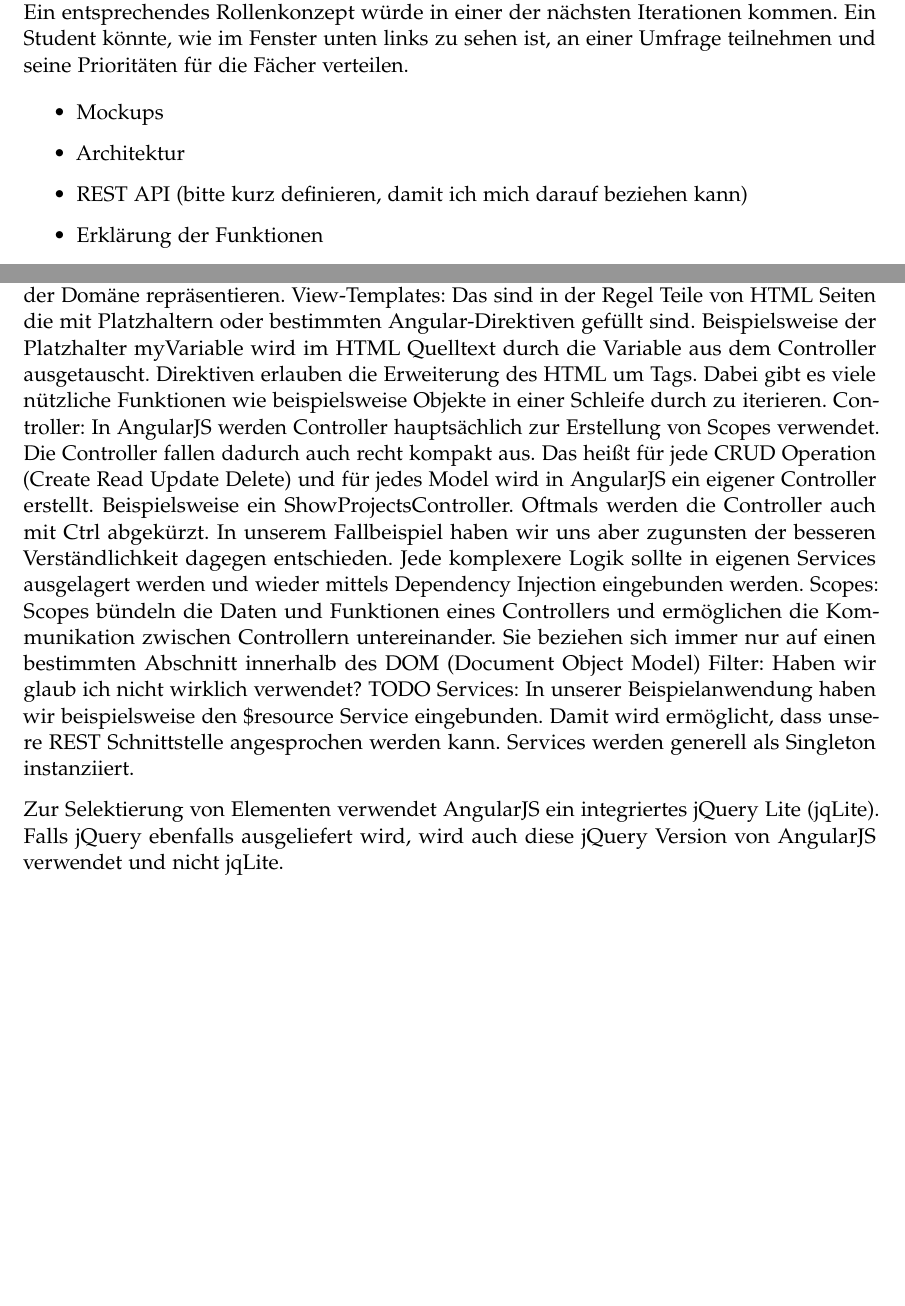
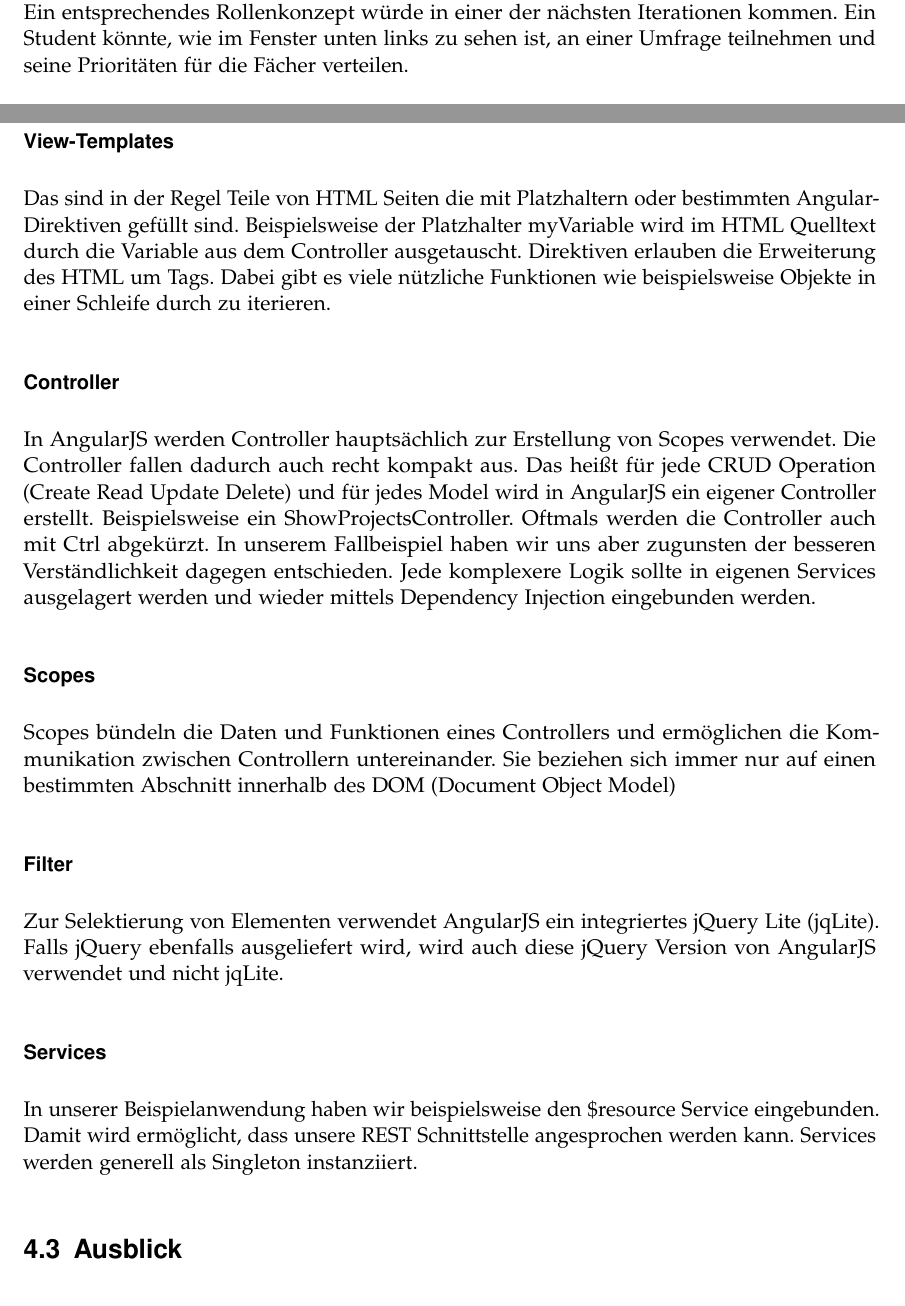
Before and after one commit to mihaeu/fair-projects, a LaTeX book (main.tex, which reads angular.tex, fallstudie.tex): two parts of pages 7 and 18 of 47 before the commit and two parts of pages 7 and 19 of 47 after it, joined at a grey line, cut so that both start at the same text, the shorter picture padded with empty space. Compiled offline with pdfLaTeX; an older LaTeX class or package is replaced by its successor.

Commit message:
Update Angular

```diff
--- a/angular.tex
+++ b/angular.tex
@@ -71,18 +79,21 @@ Beispielsweise ein ShowProjectsController.
 Oftmals werden die Controller auch mit Ctrl abgekürzt.
 In unserem Fallbeispiel haben wir uns aber zugunsten der besseren Verständlichkeit dagegen entschieden.
 Jede komplexere Logik sollte in eigenen Services ausgelagert werden und wieder mittels Dependency Injection eingebunden werden.
-Scopes:
+
+\subsubsection{Scopes}
 Scopes bündeln die Daten und Funktionen eines Controllers und ermöglichen die Kommunikation zwischen Controllern untereinander.
 Sie beziehen sich immer nur auf einen bestimmten Abschnitt innerhalb des DOM (Document Object Model)
-Filter: Haben wir glaub ich nicht wirklich verwendet? TODO
-Services:
+
+\subsubsection{Filter}
+Zur Selektierung von Elementen verwendet AngularJS ein integriertes jQuery Lite (jqLite).
+Falls jQuery ebenfalls ausgeliefert wird, wird auch diese jQuery Version von AngularJS verwendet und nicht jqLite.
+
+\subsubsection{Services}
 In unserer Beispielanwendung haben wir beispielsweise den \$resource Service eingebunden.
 Damit wird ermöglicht, dass unsere REST Schnittstelle angesprochen werden kann.
 Services werden generell als Singleton instanziiert.
 
-Zur Selektierung von Elementen verwendet AngularJS ein integriertes jQuery Lite (jqLite).
-Falls jQuery ebenfalls ausgeliefert wird, wird auch diese jQuery Version von AngularJS verwendet und nicht jqLite.
-
+\section{Ausblick}
 Aktuell befindet sich AngularJS in der Version 1.4.8.
 Es ist jedoch schon seit längerer Zeit bekannt, dass die nächste große Version 2.0 nicht abwärtskompatibel sein wird mit Version 1.x.
 Version 2.0 befindet sich im Moment noch im Beta Stadium und es ist noch nicht abzusehen wann es veröffentlicht wird.
--- a/fallstudie.tex
+++ b/fallstudie.tex
@@ -30,12 +30,3 @@ Ein Student könnte, wie im Fenster unten links zu sehen ist, an einer Umfrage t
 	\caption{Erster Entwurf von FairProjects}
 	\label{f:fallstudie:firstdraft}
 \end{figure}
-
-
-
-\begin{itemize}
-	\item Mockups
-	\item Architektur
-	\item REST API (bitte kurz definieren, damit ich mich darauf beziehen kann)
-	\item Erklärung der Funktionen
-\end{itemize}
```
Also changed, not shown: angular.tex (28 more changed lines).
